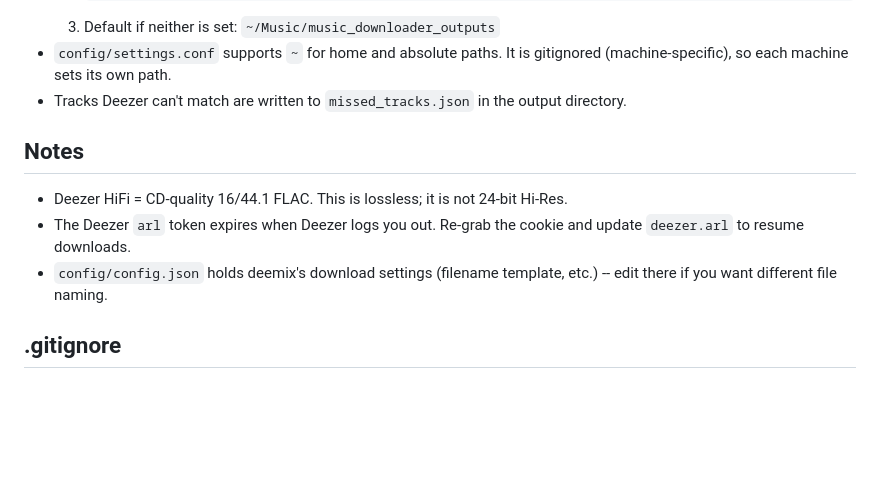
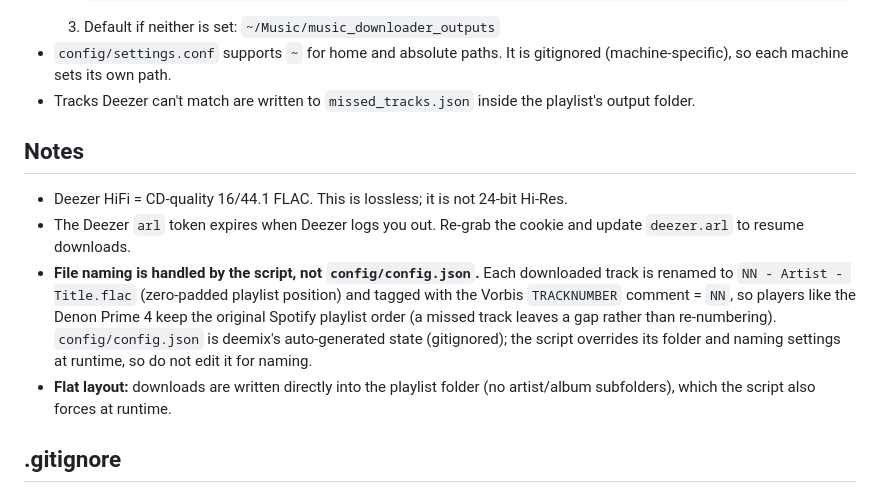
Before and after one commit to tristanp2/music_downloader_cli, a Markdown page: README.md, the part around the change. Rendered like a GitHub page; blank space fills up the shorter version.

```diff
--- a/README.md
+++ b/README.md
@@ -88,8 +88,8 @@ prompted; it downloads every track as FLAC, then waits for the next URL.
   3. Default if neither is set: `~/Music/music_downloader_outputs`
 - `config/settings.conf` supports `~` for home and absolute paths. It is
   gitignored (machine-specific), so each machine sets its own path.
-- Tracks Deezer can't match are written to `missed_tracks.json` in the output
-  directory.
+- Tracks Deezer can't match are written to `missed_tracks.json` inside the
+  playlist's output folder.
 
 ## Notes
 
@@ -97,8 +97,15 @@ prompted; it downloads every track as FLAC, then waits for the next URL.
   Hi-Res.
 - The Deezer `arl` token expires when Deezer logs you out. Re-grab the cookie
   and update `deezer.arl` to resume downloads.
-- `config/config.json` holds deemix's download settings (filename template,
-  etc.)  --  edit there if you want different file naming.
+- **File naming is handled by the script, not `config/config.json`.** Each
+  downloaded track is renamed to `NN - Artist - Title.flac` (zero-padded
+  playlist position) and tagged with the Vorbis `TRACKNUMBER` comment = `NN`,
+  so players like the Denon Prime 4 keep the original Spotify playlist order
+  (a missed track leaves a gap rather than re-numbering). `config/config.json`
+  is deemix's auto-generated state (gitignored); the script overrides its
+  folder and naming settings at runtime, so do not edit it for naming.
+- **Flat layout:** downloads are written directly into the playlist folder
+  (no artist/album subfolders), which the script also forces at runtime.
 
 ## .gitignore
 
```
